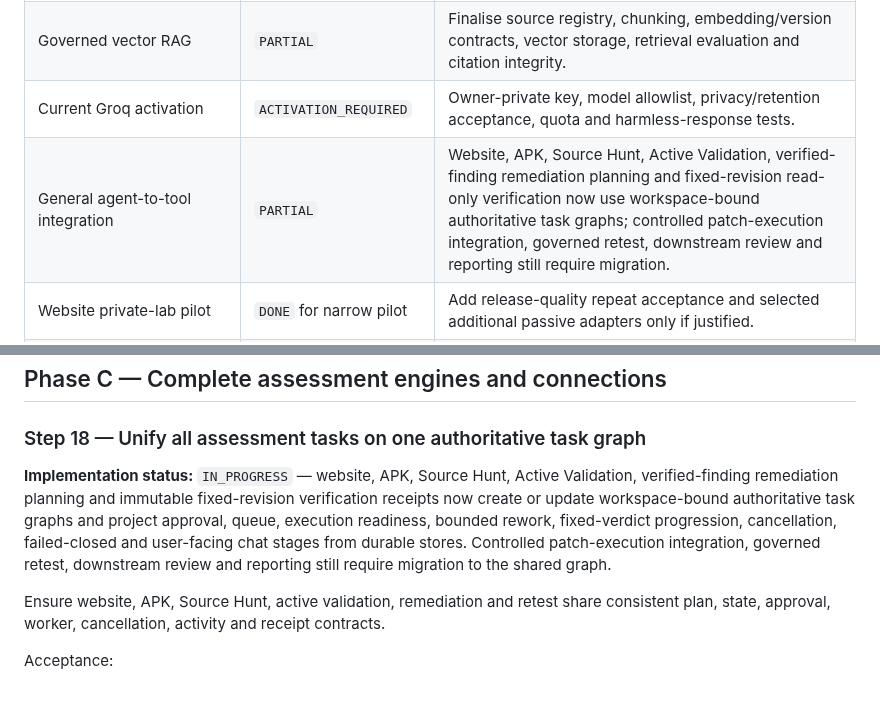
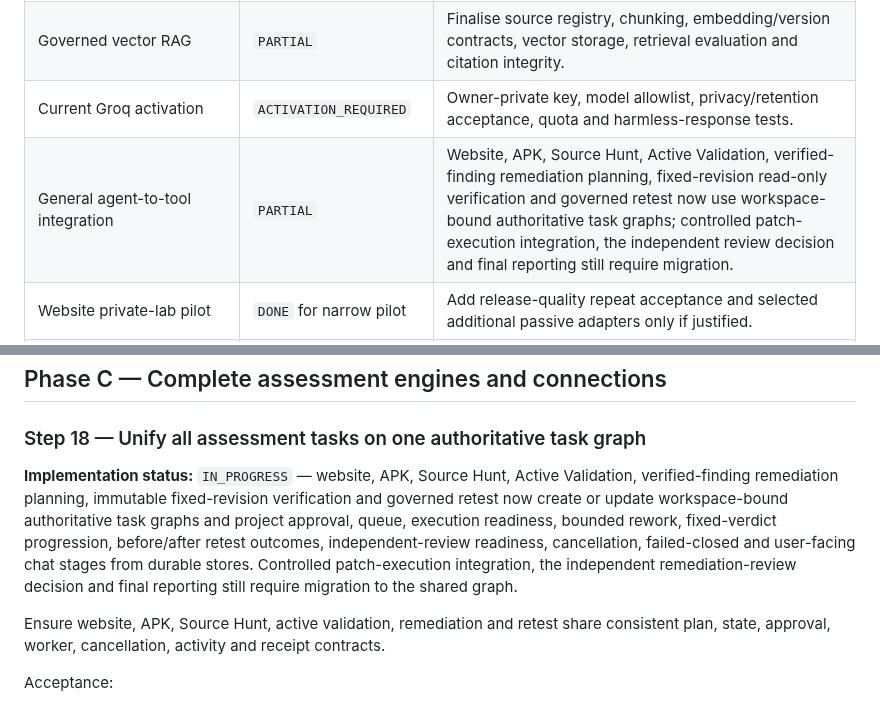
Before and after one commit to emmy16-glitch/vulnhunter-ai-work, a Markdown page: docs/intelligence/VULNHUNTER_MASTER_ARCHITECTURE.md, 2 parts joined by grey strips. GitHub-like rendering.

```diff
--- a/docs/intelligence/VULNHUNTER_MASTER_ARCHITECTURE.md
+++ b/docs/intelligence/VULNHUNTER_MASTER_ARCHITECTURE.md
@@ -413,7 +427,7 @@ This foundation does not implement or authorise source patch execution, run a go
 | VulnHunter-owned security model | `LATE_STAGE` | Build reviewed data, evaluation and fine-tuning before considering domain pretraining or a foundation model. |
 | Governed vector RAG | `PARTIAL` | Finalise source registry, chunking, embedding/version contracts, vector storage, retrieval evaluation and citation integrity. |
 | Current Groq activation | `ACTIVATION_REQUIRED` | Owner-private key, model allowlist, privacy/retention acceptance, quota and harmless-response tests. |
-| General agent-to-tool integration | `PARTIAL` | Website, APK, Source Hunt, Active Validation, verified-finding remediation planning and fixed-revision read-only verification now use workspace-bound authoritative task graphs; controlled patch-execution integration, governed retest, downstream review and reporting still require migration. |
+| General agent-to-tool integration | `PARTIAL` | Website, APK, Source Hunt, Active Validation, verified-finding remediation planning, fixed-revision read-only verification and governed retest now use workspace-bound authoritative task graphs; controlled patch-execution integration, the independent review decision and final reporting still require migration. |
 | Website private-lab pilot | `DONE` for narrow pilot | Add release-quality repeat acceptance and selected additional passive adapters only if justified. |
 | OpenVAS or additional website scanners | `NOT_IMPLEMENTED` | Select exact versions/feeds/isolation, implement the shared protocol adapter and acceptance suite. |
 | APK medium/large full static acceptance | `PARTIAL` | Run complete configured toolchain against representative authorised artifacts and record resource behaviour. |
@@ -769,7 +783,7 @@ Acceptance:
 
 ### Step 18 — Unify all assessment tasks on one authoritative task graph
 
-**Implementation status:** `IN_PROGRESS` — website, APK, Source Hunt, Active Validation, verified-finding remediation planning and immutable fixed-revision verification receipts now create or update workspace-bound authoritative task graphs and project approval, queue, execution readiness, bounded rework, fixed-verdict progression, cancellation, failed-closed and user-facing chat stages from durable stores. Controlled patch-execution integration, governed retest, downstream review and reporting still require migration to the shared graph.
+**Implementation status:** `IN_PROGRESS` — website, APK, Source Hunt, Active Validation, verified-finding remediation planning, immutable fixed-revision verification and governed retest now create or update workspace-bound authoritative task graphs and project approval, queue, execution readiness, bounded rework, fixed-verdict progression, before/after retest outcomes, independent-review readiness, cancellation, failed-closed and user-facing chat stages from durable stores. Controlled patch-execution integration, the independent remediation-review decision and final reporting still require migration to the shared graph.
 
 Ensure website, APK, Source Hunt, active validation, remediation and retest share consistent plan, state, approval, worker, cancellation, activity and receipt contracts.
 
```
Also changed, not shown: other parts of docs/intelligence/VULNHUNTER_MASTER_ARCHITECTURE.md (+18 -2 lines), AGENTS.md (+8 -0 lines).
